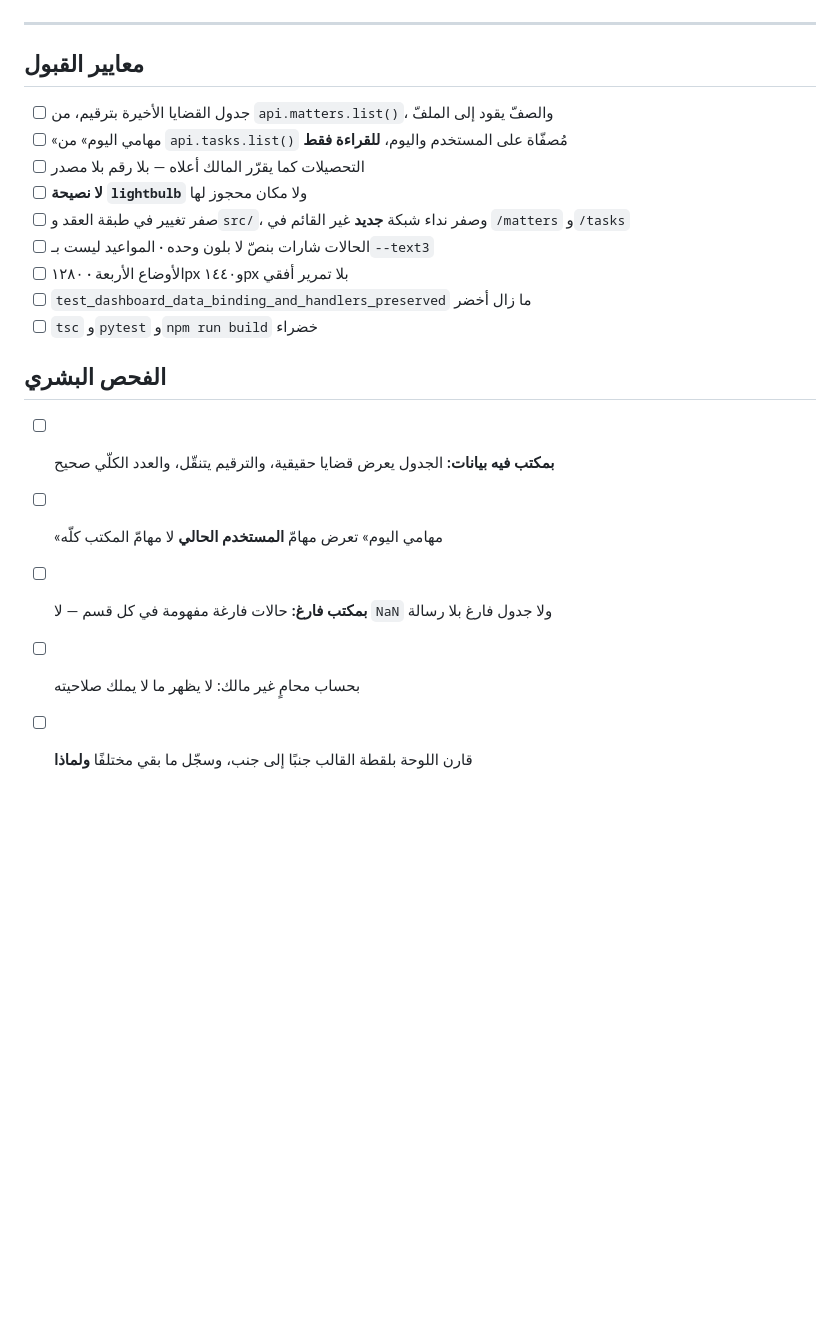
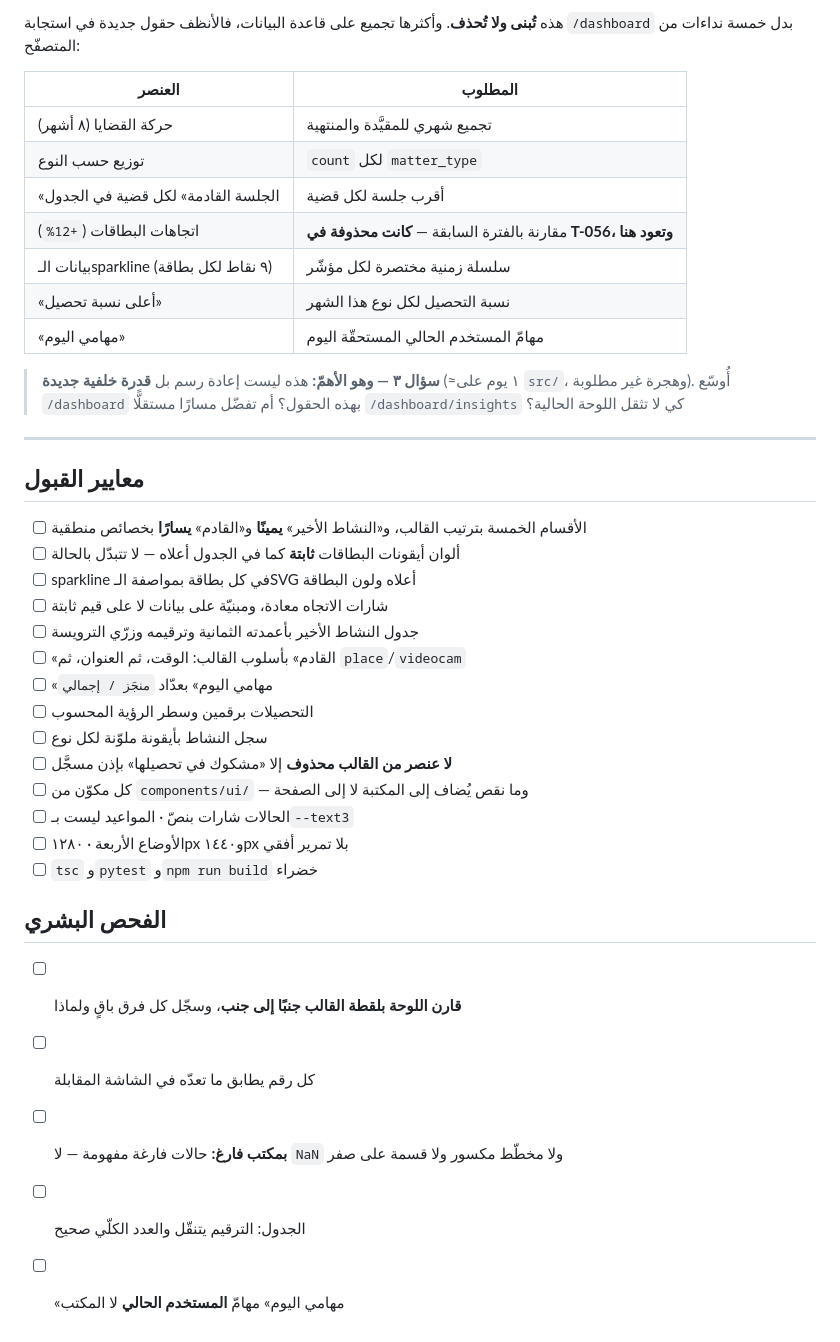
Before and after one commit to adhamesam82-hue/Legal-Rag-System, a Markdown page: tickets/T-059.md, the part around one of its changes. Rendered like a GitHub page; blank space fills up the shorter version.

```diff
--- a/tickets/T-059.md
+++ b/tickets/T-059.md
@@ -106,22 +140,43 @@
+هذه **تُبنى ولا تُحذف**. وأكثرها تجميع على قاعدة البيانات، فالأنظف حقول جديدة في استجابة
+`/dashboard` بدل خمسة نداءات من المتصفّح:
+
+| العنصر | المطلوب |
+|---|---|
+| حركة القضايا (٨ أشهر) | تجميع شهري للمقيَّدة والمنتهية |
+| توزيع حسب النوع | `count` لكل `matter_type` |
+| «الجلسة القادمة» لكل قضية في الجدول | أقرب جلسة لكل قضية |
+| اتجاهات البطاقات (`+12%`) | مقارنة بالفترة السابقة — **كانت محذوفة في T-056، وتعود هنا** |
+| بيانات الـsparkline (٩ نقاط لكل بطاقة) | سلسلة زمنية مختصرة لكل مؤشّر |
+| «أعلى نسبة تحصيل» | نسبة التحصيل لكل نوع هذا الشهر |
+| «مهامي اليوم» | مهامّ المستخدم الحالي المستحقّة اليوم |
+
+> **سؤال ٣ — وهو الأهمّ:** هذه ليست إعادة رسم بل **قدرة خلفية جديدة** (≈١ يوم على
+> `src/`، وهجرة غير مطلوبة). أُوسّع `/dashboard` بهذه الحقول؟ أم تفضّل مسارًا مستقلًّا
+> `/dashboard/insights` كي لا تثقل اللوحة الحالية؟
 
 ---
 
 ## معايير القبول
 
-- [ ] جدول القضايا الأخيرة بترقيم، من `api.matters.list()`، والصفّ يقود إلى الملفّ
-- [ ] «مهامي اليوم» من `api.tasks.list()` مُصفّاة على المستخدم واليوم، **للقراءة فقط**
-- [ ] التحصيلات كما يقرّر المالك أعلاه — بلا رقم بلا مصدر
-- [ ] **لا نصيحة `lightbulb`** ولا مكان محجوز لها
-- [ ] صفر تغيير في طبقة العقد و`src/`، وصفر نداء شبكة **جديد** غير القائم في `/matters` و`/tasks`
-- [ ] الحالات شارات بنصّ لا بلون وحده · المواعيد ليست بـ`--text3`
+- [ ] الأقسام الخمسة بترتيب القالب، و«النشاط الأخير» **يمينًا** و«القادم» **يسارًا** بخصائص منطقية
+- [ ] ألوان أيقونات البطاقات **ثابتة** كما في الجدول أعلاه — لا تتبدّل بالحالة
+- [ ] sparkline في كل بطاقة بمواصفة الـSVG أعلاه ولون البطاقة
+- [ ] شارات الاتجاه معادة، ومبنيّة على بيانات لا على قيم ثابتة
+- [ ] جدول النشاط الأخير بأعمدته الثمانية وترقيمه وزرّي الترويسة
+- [ ] «القادم» بأسلوب القالب: الوقت، ثم العنوان، ثم `place`/`videocam`
+- [ ] «مهامي اليوم» بعدّاد `منجَز / إجمالي`
+- [ ] التحصيلات برقمين وسطر الرؤية المحسوب
+- [ ] سجل النشاط بأيقونة ملوّنة لكل نوع
+- [ ] **لا عنصر من القالب محذوف** إلا «مشكوك في تحصيلها» بإذن مسجَّل
+- [ ] كل مكوّن من `components/ui/` — وما نقص يُضاف إلى المكتبة لا إلى الصفحة
+- [ ] الحالات شارات بنصّ · المواعيد ليست بـ`--text3`
 - [ ] الأوضاع الأربعة · ١٢٨٠px و١٤٤٠px بلا تمرير أفقي
-- [ ] `test_dashboard_data_binding_and_handlers_preserved` ما زال أخضر
 - [ ] `tsc` و`pytest` و`npm run build` خضراء
 
 ## الفحص البشري
 
-- [ ] **بمكتب فيه بيانات:** الجدول يعرض قضايا حقيقية، والترقيم يتنقّل، والعدد الكلّي صحيح
-- [ ] «مهامي اليوم» تعرض مهامّ **المستخدم الحالي** لا مهامّ المكتب كلّه
-- [ ] **بمكتب فارغ:** حالات فارغة مفهومة في كل قسم — لا `NaN` ولا جدول فارغ بلا رسالة
-- [ ] بحساب محامٍ غير مالك: لا يظهر ما لا يملك صلاحيته
-- [ ] قارن اللوحة بلقطة القالب جنبًا إلى جنب، وسجّل ما بقي مختلفًا **ولماذا**
+- [ ] **قارن اللوحة بلقطة القالب جنبًا إلى جنب**، وسجّل كل فرق باقٍ ولماذا
+- [ ] كل رقم يطابق ما تعدّه في الشاشة المقابلة
+- [ ] **بمكتب فارغ:** حالات فارغة مفهومة — لا `NaN` ولا مخطّط مكسور ولا قسمة على صفر
+- [ ] الجدول: الترقيم يتنقّل والعدد الكلّي صحيح
+- [ ] «مهامي اليوم» مهامّ **المستخدم الحالي** لا المكتب
```
Also changed, not shown: other parts of tickets/T-059.md (+109 -75 lines).
